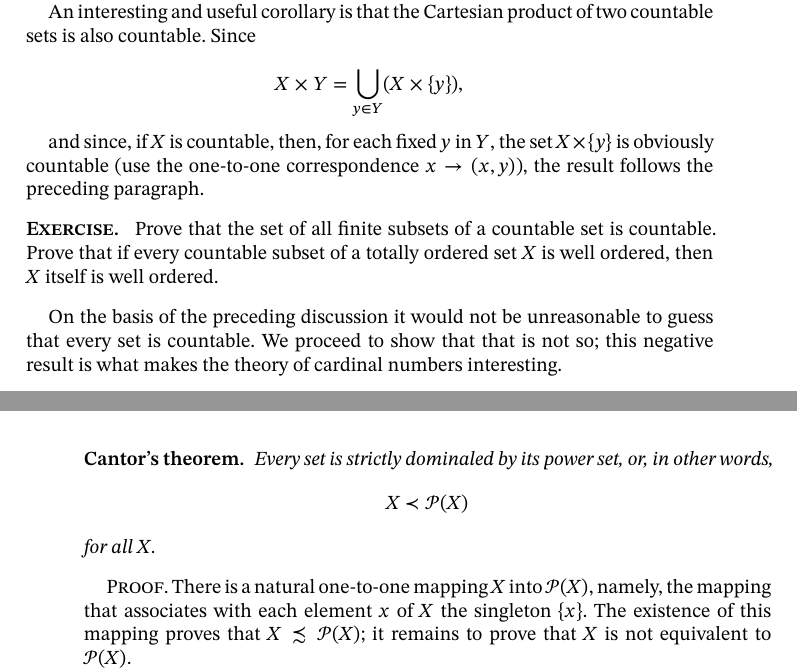
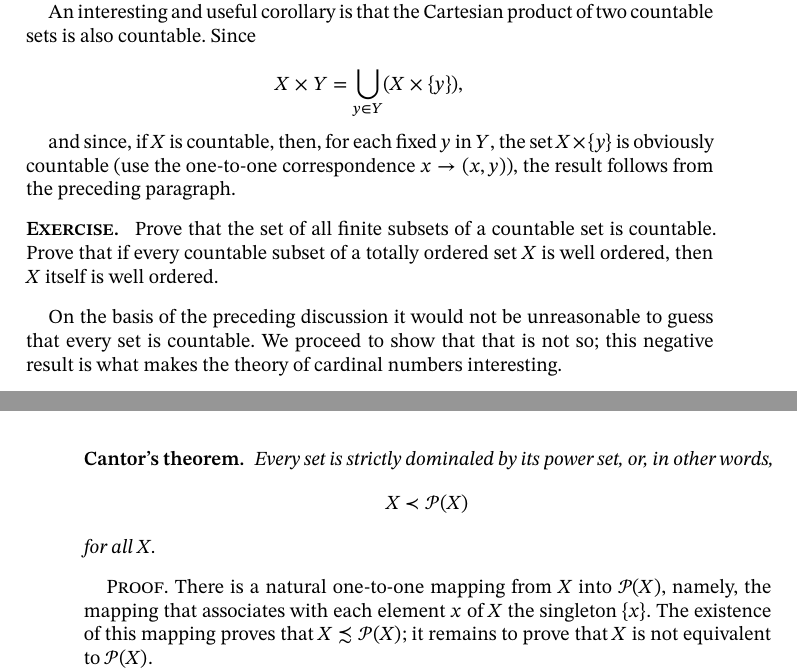
Before and after one commit to matheusgirola/Halmos-Naive-Set-Theory-OCR-LaTeX-Reedition, a LaTeX thesis (Naive_Set_Theory_Reedition/main.tex, which reads Naive_Set_Theory_Reedition/Chapters/Chapter_23.tex): two parts of pages 107 and 108 of 122, joined at a grey line, cut so that both start at the same text. Compiled offline with XeLaTeX.

Commit message:
fixing minor typos chapter 23

```diff
--- a/Naive_Set_Theory_Reedition/Chapters/Chapter_23.tex
+++ b/Naive_Set_Theory_Reedition/Chapters/Chapter_23.tex
@@ -45,7 +45,7 @@ An interesting and useful corollary is that the Cartesian product of two countab
 X \times Y = \bigcup_{y \in Y}(X \times \{ y \}),
 \end{equation*}
 
-and since, if $X$ is countable, then, for each fixed $y$ in $Y$, the set $X \times \{ y \}$ is obviously countable (use the one-to-one correspondence $x \rightarrow (x,y)$), the result follows the preceding paragraph.
+and since, if $X$ is countable, then, for each fixed $y$ in $Y$, the set $X \times \{ y \}$ is obviously countable (use the one-to-one correspondence $x \rightarrow (x,y)$), the result follows from the preceding paragraph.
 
 \begin{exercise}[\textsc{Exercise}. ] Prove that the set of all finite subsets of a countable set is countable. Prove that if every countable subset of a totally ordered set $X$ is well ordered, then $X$ itself is well ordered.
 \end{exercise}
@@ -63,7 +63,7 @@ for all $X$.
 \end{named}
 \end{samepage}
 
-\textsc{Proof}. There is a natural one-to-one mapping $X$ into $\mathcal{P}(X)$, namely, the mapping that associates with each element $x$ of $X$ the singleton $\{ x \}$. The existence of this mapping proves that $X \precsim \mathcal{P}(X)$; it remains to prove that $X$ is not equivalent to $\mathcal{P}(X)$.
+\textsc{Proof}. There is a natural one-to-one mapping from $X$ into $\mathcal{P}(X)$, namely, the mapping that associates with each element $x$ of $X$ the singleton $\{ x \}$. The existence of this mapping proves that $X \precsim \mathcal{P}(X)$; it remains to prove that $X$ is not equivalent to $\mathcal{P}(X)$.
 
 Assume that $f$ is a one-to-one mapping from $X$ onto $\mathcal{P}(X)$; our purpose is to show that this assumption  leads to a contradiction. Write $A = \{ x \in X: x \notin f(x) \}$; in words, $A$ consists of those elements of $X$ that are not contained in the corresponding set. Since $A \in \mathcal{P}(X)$ and since $f$ maps $X$ onto $\mathcal{P}(X)$, there exists an element $a$ in $X$ such that $f(a) = A$. The element $a$ either belongs to the set $A$ or it does not. If $a \in A$, then, by the definition of $A$, we must have $a \notin f(a)$, and since $f(a) = A$ this is impossible. If $a \notin A$, then, again by the definition of $A$, we must have $a \in f(a)$, and this too is impossible. The contradiction has arrived and the proof of Cantor's theorem is complete.
 
```
Also changed, not shown: Naive_Set_Theory_Reedition/Chapters/Chapter_23.tex (2 more changed lines).
